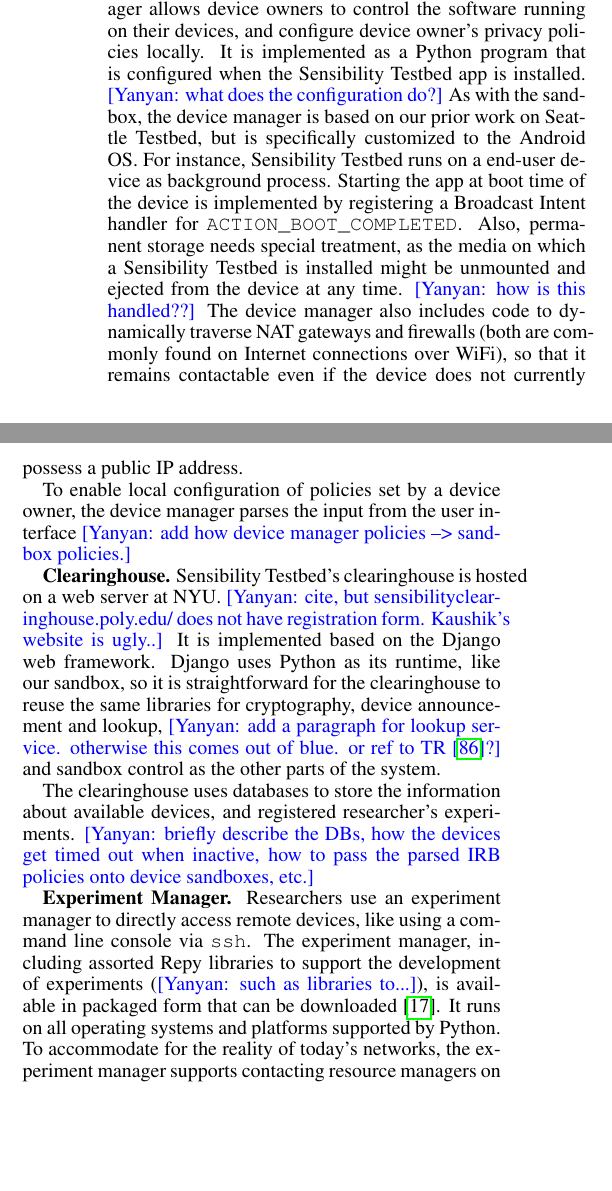
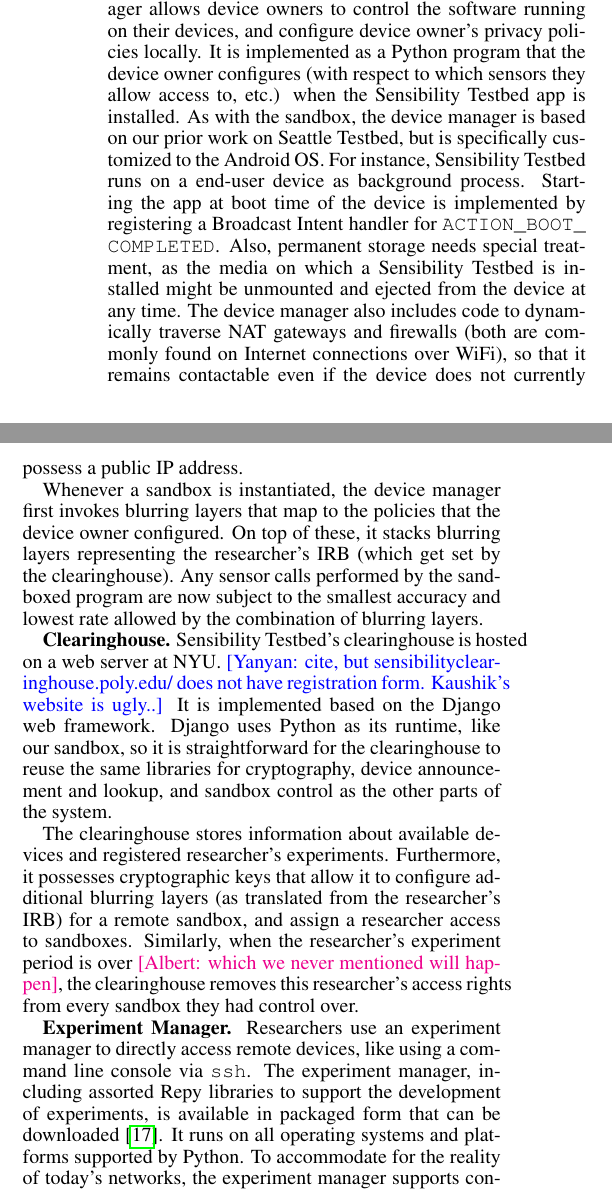
Before and after one commit to yyzhuang/mobisys16-sensibility, a LaTeX paper (mobisys.tex, which reads policy.tex): two parts of the columns of page 8 of 15, joined at a grey line, cut so that both start at the same text, the shorter picture padded with empty space. Compiled offline with pdfLaTeX.

Commit message:
Address a few comments in `policy`...
...and decline to address a few others. (If we agree on adding yet
more detail to a supplementary sub-section of the paper, I will;
for now, I don't think it helps to.)

```diff
--- a/policy.tex
+++ b/policy.tex
@@ -587,41 +587,54 @@
 The \sysname device manager allows device owners to control
 the software running on their devices, and configure device owner's
 privacy policies locally. It is implemented as a Python
-program that is configured when the \sysname app
-is installed. \yanyan{what does the configuration do?} As with the sandbox, the device manager is based on our
+program that the device owner configures (with respect to which
+sensors they allow access to, etc.) when the \sysname app
+is installed. As with the sandbox, the device manager is based on our
 prior work on Seattle Testbed, but is specifically customized to
 the Android OS. For instance, \sysname runs on a end-user device
 as background process. Starting the app at boot time of the
 device is implemented by registering a Broadcast Intent handler
 for \path{ACTION_BOOT_COMPLETED}. Also, permanent storage needs
 special treatment, as the media on which a \sysname is installed
-might be unmounted and ejected from the device at any time. \yanyan{how is this handled??}
+might be unmounted and ejected from the device at any time.
+% \yanyan{how is this handled??}
+% \albert{Glad you asked! It's AMAZING how we handle this!!!! https://github.com/SensibilityTestbed/sensibility-testbed/blob/359dc6b17ec4d0d8734d86b0f71ce033a0d05412/SensibilityTestbed/src/com/sensibility_testbed/InstallerService.java#L460-L464 https://github.com/SensibilityTestbed/sensibility-testbed/blob/359dc6b17ec4d0d8734d86b0f71ce033a0d05412/SensibilityTestbed/src/com/sensibility_testbed/ScriptService.java#L376-L384 https://github.com/SensibilityTestbed/sensibility-testbed/blob/359dc6b17ec4d0d8734d86b0f71ce033a0d05412/SensibilityTestbed/src/com/sensibility_testbed/ScriptActivity.java#L938-L941 }
+% \albert{In other words: Let's not add irrelevant detail.}
 The device manager also includes code to dynamically
 traverse NAT gateways and firewalls (both are commonly found
 on Internet connections over WiFi), so that it remains contactable
 even if the device does not currently possess a public IP address.
 
-To enable local configuration of policies set by a device owner,
-the device manager parses the input from the user interface
-\yanyan{add how device manager policies --> sandbox policies.}
+Whenever a sandbox is instantiated, the device manager first invokes
+blurring layers that map to the policies that the device owner
+configured. On top of these, it stacks blurring layers representing
+the researcher's IRB (which get set by the clearinghouse).
+Any sensor calls performed by the sandboxed program are now subject
+to the smallest accuracy and lowest rate allowed by the combination
+of blurring layers.
 
 \textbf{Clearinghouse.}
 \sysname's clearinghouse is hosted on a web server at NYU.
 \yanyan{cite, but sensibilityclearinghouse.poly.edu/ does not have
 registration form. Kaushik's website is ugly..}
-%\albert{...trying to indicate that ``you, dear reader'' needn't worry about that aspect...}
 It is implemented based on the Django web framework.
 Django uses Python as its runtime, like our sandbox, so it is
 straightforward for the clearinghouse to reuse the same libraries for
 cryptography, device announcement and lookup,
-\yanyan{add a paragraph for lookup service. otherwise this
-comes out of blue. or ref to TR \cite{zhuangTR15}?} and
-sandbox control as the other parts of the system.
+%\yanyan{add a paragraph for lookup service. otherwise this
+%comes out of blue. or ref to TR \cite{zhuangTR15}?}
+%\albert{Nah, let's not add more irrelevant detail.}
+and sandbox control as the other parts of the system.
 
-The clearinghouse uses databases to store the information about
-available devices, and registered researcher's experiments. \yanyan{briefly
-describe the DBs, how the devices get timed out when inactive, how
-to pass the parsed IRB policies onto device sandboxes, etc.}
+The clearinghouse stores information about
+available devices and registered researcher's experiments.
+Furthermore, it possesses cryptographic keys that allow it to
+configure additional blurring layers (as translated from the researcher's
+IRB) for a remote sandbox, and assign a researcher access to
+sandboxes. Similarly, when the researcher's experiment period is
+over \albert{which we never mentioned will happen}, the clearinghouse
+removes this researcher's access rights from every sandbox they
+had control over.
 
 \textbf{Experiment Manager.}
 Researchers use an experiment manager to directly access remote
@@ -629,7 +642,10 @@
 %run on experimenter's machines so that
 %they can interface with the sandboxes they can control.
 The experiment manager, including assorted Repy libraries to support
-the development of experiments (\yanyan{such as libraries to...}), is available
+the development of experiments,
+% (\yanyan{such as libraries to...}),
+% \albert{Nah, let's not add more irrelevant detail.}
+is available
 in packaged form that can be downloaded \cite{demo-kit}. It runs
 on all operating systems and platforms supported by Python.
 To accommodate for the reality of today's networks, the experiment
```
